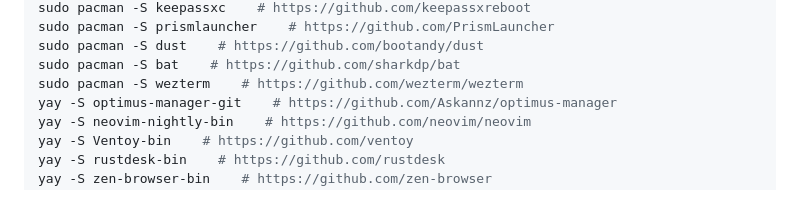
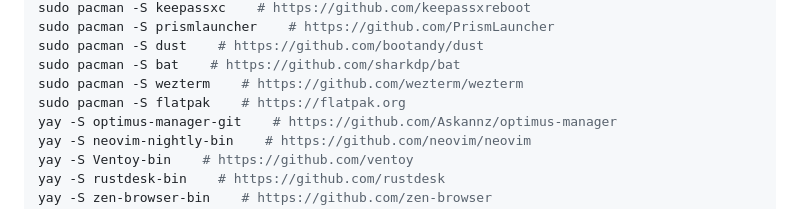
Before and after one commit to marisafreeman/marisafreeman.github.io, a Markdown page: README.md, the part around the change. GitHub-like rendering.

```diff
--- a/README.md
+++ b/README.md
@@ -102,6 +102,7 @@ sudo pacman -S prismlauncher    # https://github.com/PrismLauncher
 sudo pacman -S dust    # https://github.com/bootandy/dust
 sudo pacman -S bat    # https://github.com/sharkdp/bat
 sudo pacman -S wezterm    # https://github.com/wezterm/wezterm
+sudo pacman -S flatpak    # https://flatpak.org
 yay -S optimus-manager-git    # https://github.com/Askannz/optimus-manager
 yay -S neovim-nightly-bin    # https://github.com/neovim/neovim
 yay -S Ventoy-bin    # https://github.com/ventoy
```
